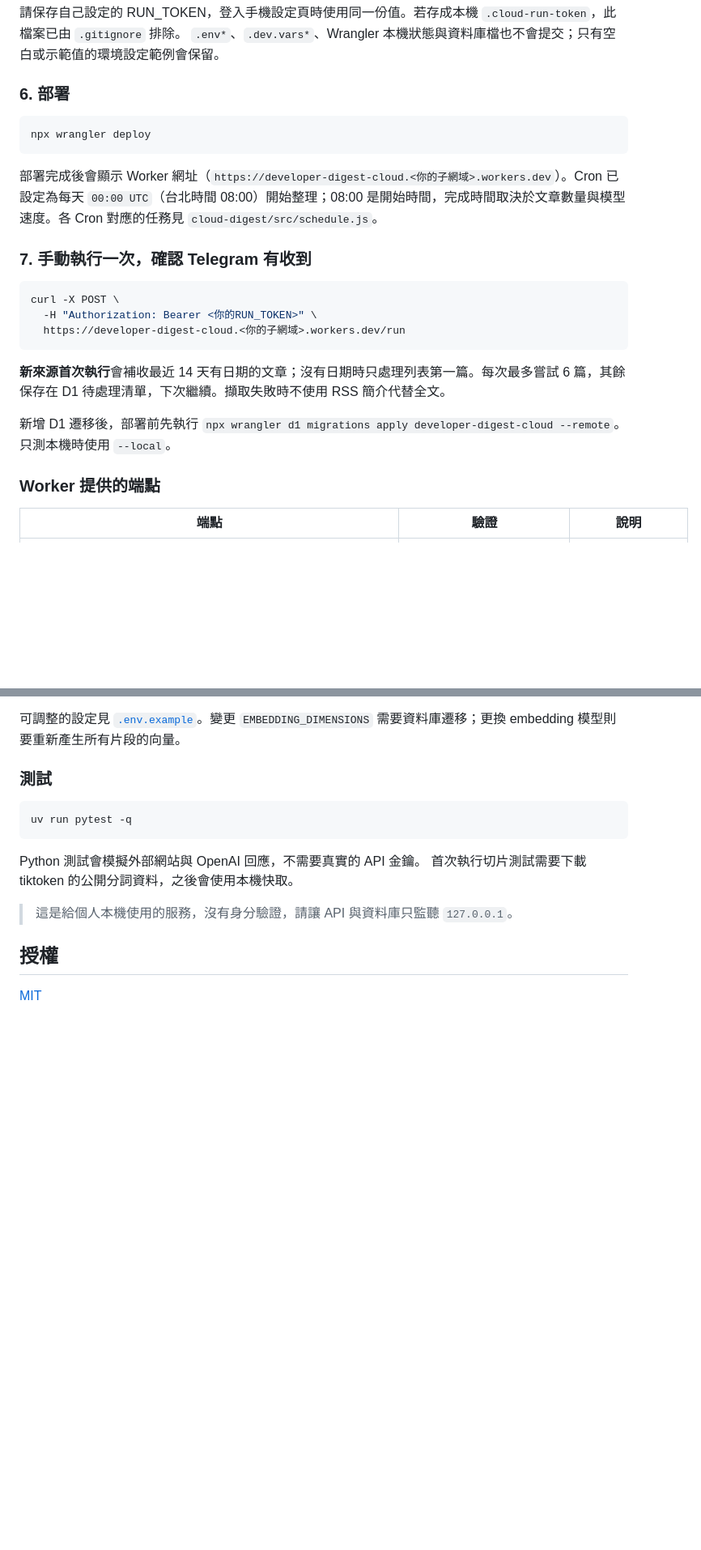
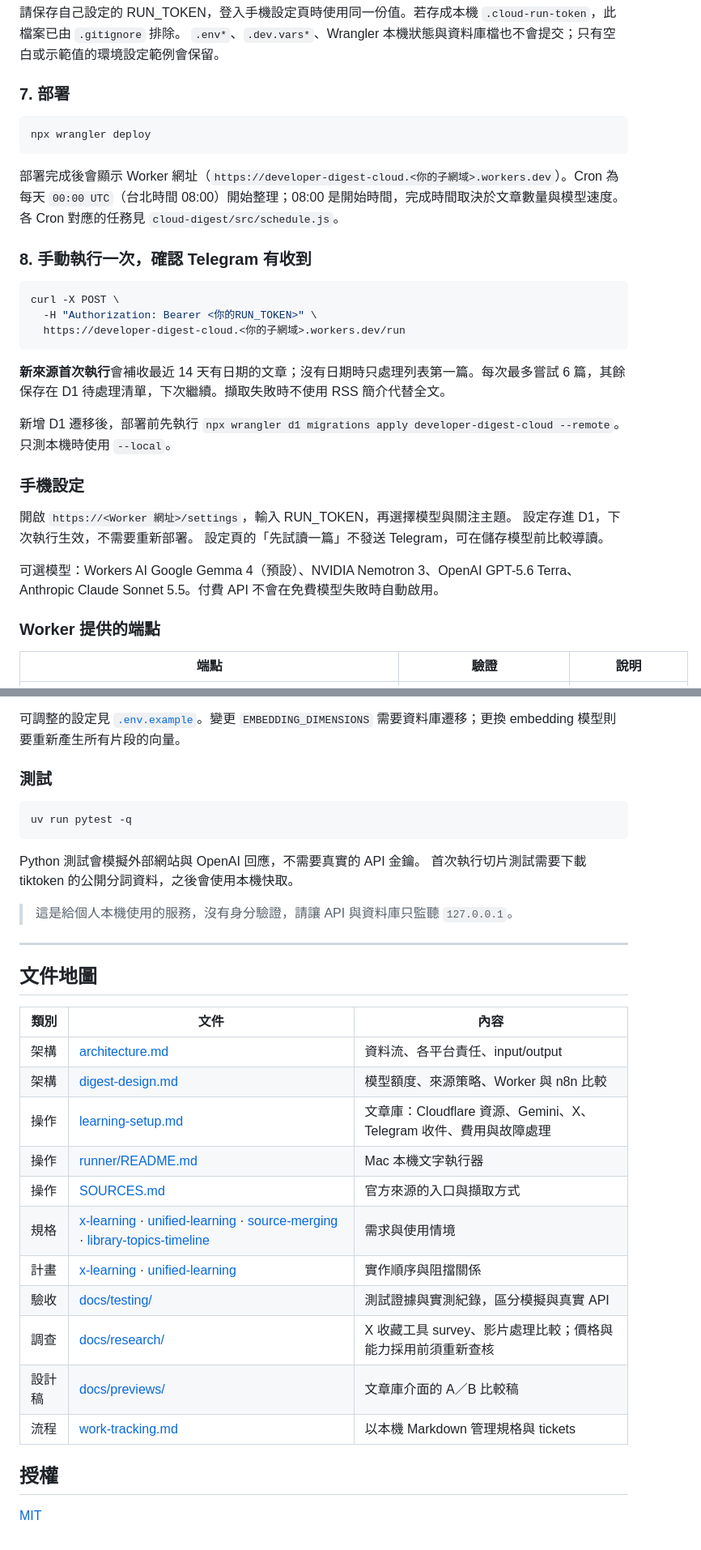
Before and after one commit to stoola20/TechNews, a Markdown page: README.md, 2 parts joined by grey strips. Shown at 81% size. GitHub-like rendering; blank space fills up the shorter version.

````diff
--- a/README.md
+++ b/README.md
@@ -119,15 +182,15 @@ npx wrangler secret put RUN_TOKEN
 請保存自己設定的 RUN_TOKEN，登入手機設定頁時使用同一份值。若存成本機 `.cloud-run-token`，此檔案已由 `.gitignore` 排除。
 `.env*`、`.dev.vars*`、Wrangler 本機狀態與資料庫檔也不會提交；只有空白或示範值的環境設定範例會保留。
 
-### 6. 部署
+### 7. 部署
 
 ```bash
 npx wrangler deploy
 ```
 
-部署完成後會顯示 Worker 網址（`https://developer-digest-cloud.<你的子網域>.workers.dev`）。Cron 已設定為每天 `00:00 UTC`（台北時間 08:00）開始整理；08:00 是開始時間，完成時間取決於文章數量與模型速度。各 Cron 對應的任務見 `cloud-digest/src/schedule.js`。
+部署完成後會顯示 Worker 網址（`https://developer-digest-cloud.<你的子網域>.workers.dev`）。Cron 為每天 `00:00 UTC`（台北時間 08:00）開始整理；08:00 是開始時間，完成時間取決於文章數量與模型速度。各 Cron 對應的任務見 `cloud-digest/src/schedule.js`。
 
-### 7. 手動執行一次，確認 Telegram 有收到
+### 8. 手動執行一次，確認 Telegram 有收到
 
 ```bash
 curl -X POST \
@@ -138,6 +201,14 @@ curl -X POST \
 **新來源首次執行**會補收最近 14 天有日期的文章；沒有日期時只處理列表第一篇。每次最多嘗試 6 篇，其餘保存在 D1 待處理清單，下次繼續。擷取失敗時不使用 RSS 簡介代替全文。
 
 新增 D1 遷移後，部署前先執行 `npx wrangler d1 migrations apply developer-digest-cloud --remote`。只測本機時使用 `--local`。
+
+### 手機設定
+
+開啟 `https://<Worker 網址>/settings`，輸入 RUN_TOKEN，再選擇模型與關注主題。
+設定存進 D1，下次執行生效，不需要重新部署。
+設定頁的「先試讀一篇」不發送 Telegram，可在儲存模型前比較導讀。
+
+可選模型：Workers AI Google Gemma 4（預設）、NVIDIA Nemotron 3、OpenAI GPT-5.6 Terra、Anthropic Claude Sonnet 5.5。付費 API 不會在免費模型失敗時自動啟用。
 
 ### Worker 提供的端點
 
@@ -241,6 +307,24 @@ Python 測試會模擬外部網站與 OpenAI 回應，不需要真實的 API 金
 
 > 這是給個人本機使用的服務，沒有身分驗證，請讓 API 與資料庫只監聽 `127.0.0.1`。
 
+---
+
+## 文件地圖
+
+| 類別 | 文件 | 內容 |
+| --- | --- | --- |
+| 架構 | [architecture.md](docs/architecture.md) | 資料流、各平台責任、input/output |
+| 架構 | [digest-design.md](docs/digest-design.md) | 模型額度、來源策略、Worker 與 n8n 比較 |
+| 操作 | [learning-setup.md](docs/learning-setup.md) | 文章庫：Cloudflare 資源、Gemini、X、Telegram 收件、費用與故障處理 |
+| 操作 | [runner/README.md](cloud-digest/runner/README.md) | Mac 本機文字執行器 |
+| 操作 | [SOURCES.md](cloud-digest/SOURCES.md) | 官方來源的入口與擷取方式 |
+| 規格 | [x-learning](docs/specs/x-learning.md) · [unified-learning](docs/specs/unified-learning.md) · [source-merging](docs/specs/source-merging-and-reading.md) · [library-topics-timeline](docs/specs/library-topics-timeline.md) | 需求與使用情境 |
+| 計畫 | [x-learning](docs/plans/x-learning.md) · [unified-learning](docs/plans/unified-learning.md) | 實作順序與阻擋關係 |
+| 驗收 | [docs/testing/](docs/testing/) | 測試證據與實測紀錄，區分模擬與真實 API |
+| 調查 | [docs/research/](docs/research/) | X 收藏工具 survey、影片處理比較；價格與能力採用前須重新查核 |
+| 設計稿 | [docs/previews/](docs/previews/) | 文章庫介面的 A／B 比較稿 |
+| 流程 | [work-tracking.md](docs/agents/work-tracking.md) | 以本機 Markdown 管理規格與 tickets |
+
 ## 授權
 
 [MIT](LICENSE)
````
Also changed, not shown: other parts of README.md (+100 -42 lines), docs/architecture.md (+53 -3 lines).
